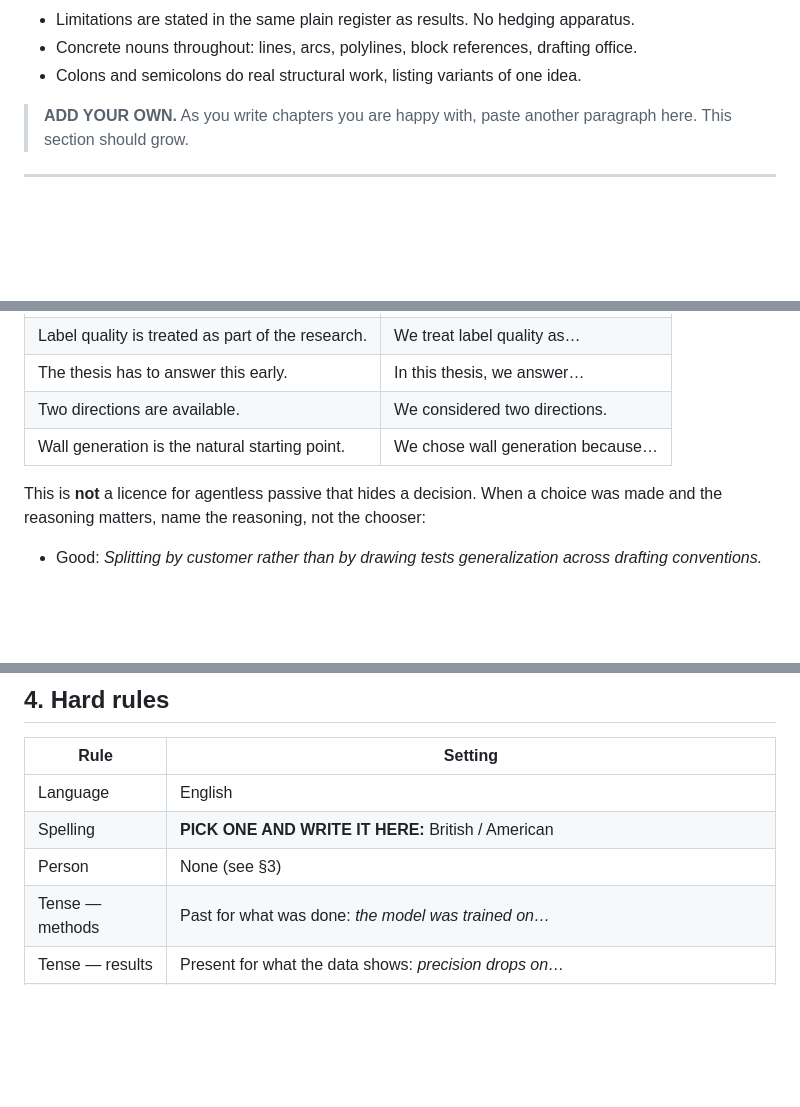
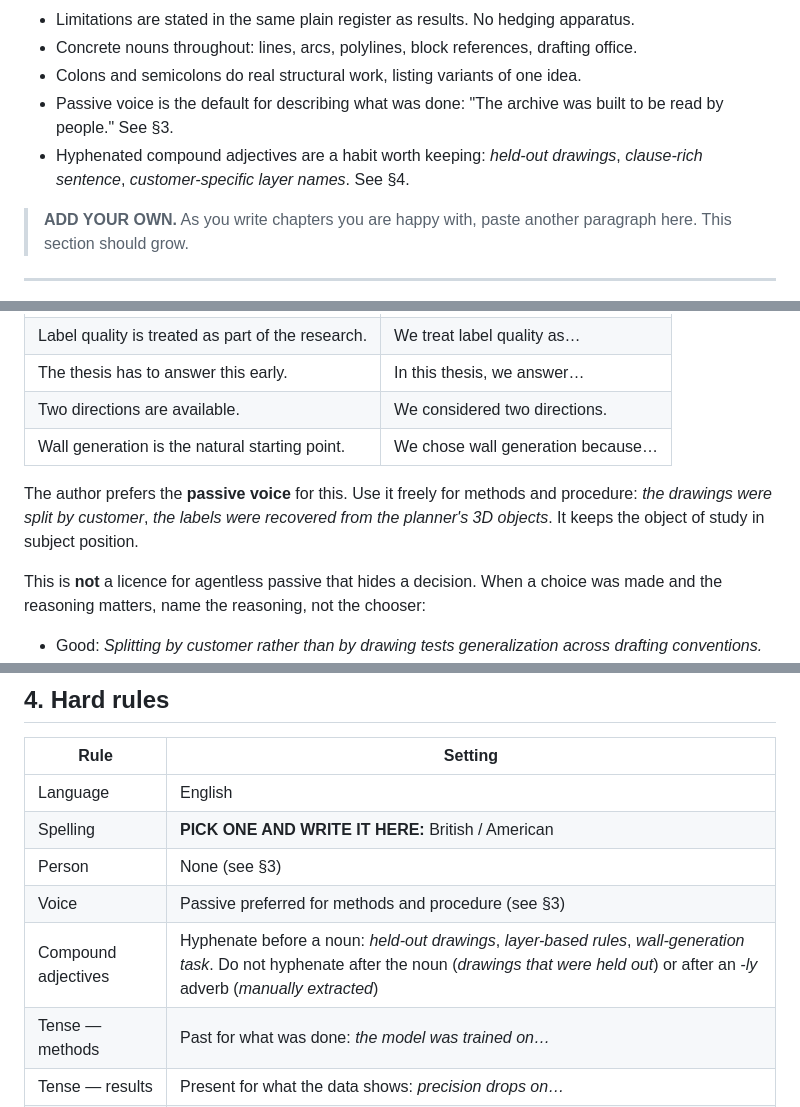
Before and after one commit to HatefRahimi/HSCAD_WallDetector, a Markdown page: STYLE.md, 3 parts joined by grey strips. Drawn GitHub-style; blank space fills up the shorter version.

Commit message:
modify language DNA

```diff
--- a/STYLE.md
+++ b/STYLE.md
@@ -38,6 +38,10 @@ Imitate these. A model matches a sample far better than it follows an adjective.
 - Limitations are stated in the same plain register as results. No hedging apparatus.
 - Concrete nouns throughout: lines, arcs, polylines, block references, drafting office.
 - Colons and semicolons do real structural work, listing variants of one idea.
+- Passive voice is the default for describing what was done: "The archive was built to
+  be read by people." See §3.
+- Hyphenated compound adjectives are a habit worth keeping: *held-out drawings*,
+  *clause-rich sentence*, *customer-specific layer names*. See §4.
 
 > **ADD YOUR OWN.** As you write chapters you are happy with, paste another paragraph
 > here. This section should grow.
@@ -81,6 +85,10 @@ Instead, the subject is the object of study, the method, or the thesis itself:
 | Two directions are available. | We considered two directions. |
 | Wall generation is the natural starting point. | We chose wall generation because… |
 
+The author prefers the **passive voice** for this. Use it freely for methods and
+procedure: *the drawings were split by customer*, *the labels were recovered from the
+planner's 3D objects*. It keeps the object of study in subject position.
+
 This is **not** a licence for agentless passive that hides a decision. When a choice was
 made and the reasoning matters, name the reasoning, not the chooser:
 
@@ -99,6 +107,8 @@ Exception: the acknowledgements, where "I" is fine.
 | Language | English |
 | Spelling | **PICK ONE AND WRITE IT HERE:** British / American |
 | Person | None (see §3) |
+| Voice | Passive preferred for methods and procedure (see §3) |
+| Compound adjectives | Hyphenate before a noun: *held-out drawings*, *layer-based rules*, *wall-generation task*. Do not hyphenate after the noun (*drawings that were held out*) or after an *-ly* adverb (*manually extracted*) |
 | Tense — methods | Past for what was done: *the model was trained on…* |
 | Tense — results | Present for what the data shows: *precision drops on…* |
 | Tense — related work | Present: *Zhang et al. propose…* |
```
